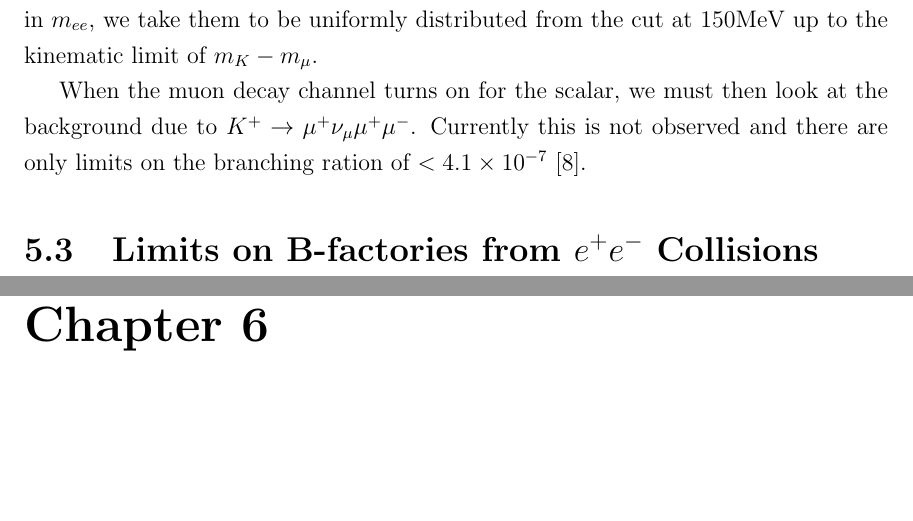
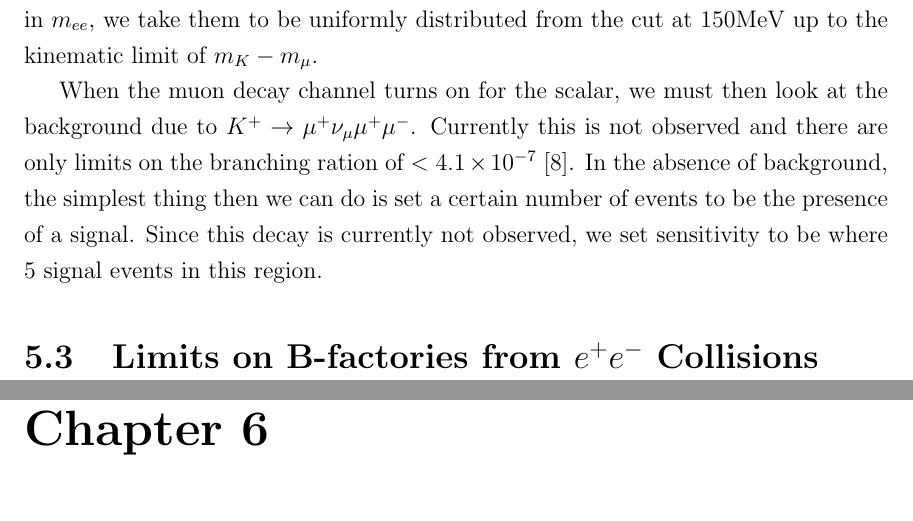
Before and after one commit to drglove/masters-thesis, a LaTeX thesis (thesis.tex, which reads chapters/5/sec_kaon.tex): two parts of pages 42 and 43 of 51, joined at a grey line, cut so that both start at the same text, the shorter picture padded with empty space. Compiled offline with pdfLaTeX.

Commit message:
Kaon background for phi > mu+mu-

```diff
--- a/chapters/5/sec_kaon.tex
+++ b/chapters/5/sec_kaon.tex
@@ -46,3 +46,5 @@ Since we do not know the distribution of these events in $m_{ee}$, we take them
 
 When the muon decay channel turns on for the scalar, we must then look at the background due to $K^+ \rightarrow \mu^+ \nu_\mu \mu^+ \mu^-$.
 Currently this is not observed and there are only limits on the branching ration of $< 4.1 \times 10^{-7}$ \cite{Agashe:2014kda}.
+In the absence of background, the simplest thing then we can do is set a certain number of events to be the presence of a signal.
+Since this decay is currently not observed, we set sensitivity to be where 5 signal events in this region.
```
